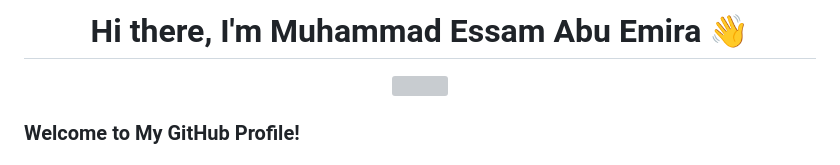
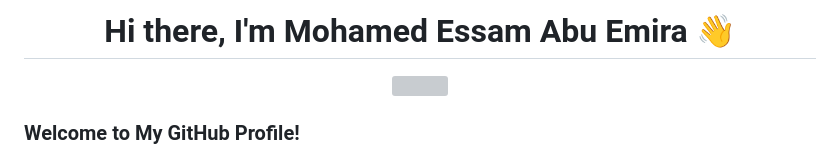
Before and after one commit to abuemira91/abuemira91..github.io, a Markdown page: README.md, the part around the change. Drawn GitHub-style; grey boxes are pictures that could not be loaded.

```diff
--- a/README.md
+++ b/README.md
@@ -1,6 +1,6 @@
 <body>
   <div align="center">
-    <h1> Hi there, I'm Muhammad Essam Abu Emira 👋<a href="#"></h1>
+    <h1> Hi there, I'm Mohamed Essam Abu Emira 👋<a href="#"></h1>
   </div>
 <p align="center">
 <a href="https://github.com/smuhabdullah"><img src="https://readme-typing-svg.herokuapp.com?lines=Experienced+ERP+Consultant;Financial+Manager;project+management;Product+Owner&center=true&width=500&height=50"></a>
```
